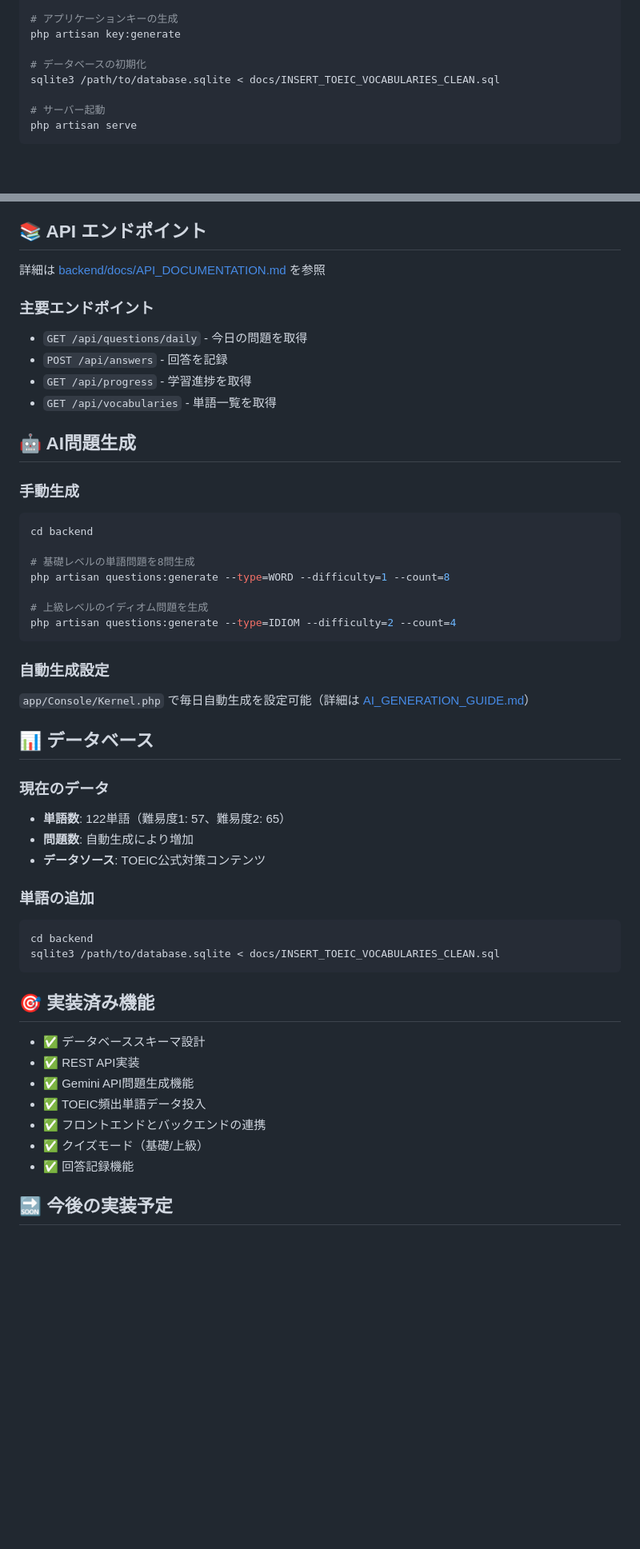
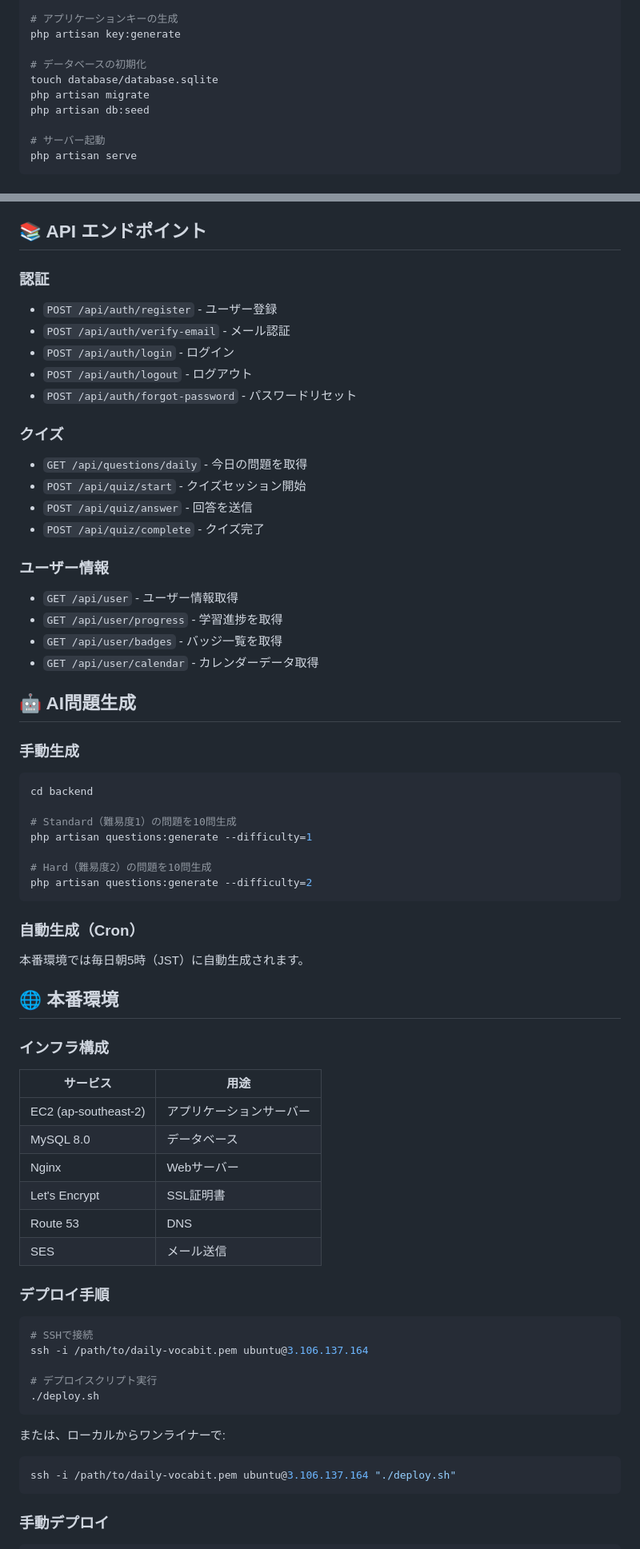
Before and after one commit to AbeShinya-source/daily-vocabit, a Markdown page: README.md, 2 parts joined by grey strips. Shown at 80% size. GitHub-like rendering; blank space fills up the shorter version.

````diff
--- a/README.md
+++ b/README.md
@@ -33,7 +46,9 @@ cp .env.example .env
 php artisan key:generate
 
 # データベースの初期化
-sqlite3 /path/to/database.sqlite < docs/INSERT_TOEIC_VOCABULARIES_CLEAN.sql
+touch database/database.sqlite
+php artisan migrate
+php artisan db:seed
 
 # サーバー起動
 php artisan serve
@@ -57,14 +72,27 @@ npm run dev
 
 ## 📚 API エンドポイント
 
-詳細は [backend/docs/API_DOCUMENTATION.md](backend/docs/API_DOCUMENTATION.md) を参照
+### 認証
 
-### 主要エンドポイント
+- `POST /api/auth/register` - ユーザー登録
+- `POST /api/auth/verify-email` - メール認証
+- `POST /api/auth/login` - ログイン
+- `POST /api/auth/logout` - ログアウト
+- `POST /api/auth/forgot-password` - パスワードリセット
+
+### クイズ
 
 - `GET /api/questions/daily` - 今日の問題を取得
-- `POST /api/answers` - 回答を記録
-- `GET /api/progress` - 学習進捗を取得
-- `GET /api/vocabularies` - 単語一覧を取得
+- `POST /api/quiz/start` - クイズセッション開始
+- `POST /api/quiz/answer` - 回答を送信
+- `POST /api/quiz/complete` - クイズ完了
+
+### ユーザー情報
+
+- `GET /api/user` - ユーザー情報取得
+- `GET /api/user/progress` - 学習進捗を取得
+- `GET /api/user/badges` - バッジ一覧を取得
+- `GET /api/user/calendar` - カレンダーデータ取得
 
 ## 🤖 AI問題生成
 
@@ -73,41 +101,45 @@ npm run dev
 ```bash
 cd backend
 
-# 基礎レベルの単語問題を8問生成
-php artisan questions:generate --type=WORD --difficulty=1 --count=8
+# Standard（難易度1）の問題を10問生成
+php artisan questions:generate --difficulty=1
 
-# 上級レベルのイディオム問題を生成
-php artisan questions:generate --type=IDIOM --difficulty=2 --count=4
+# Hard（難易度2）の問題を10問生成
+php artisan questions:generate --difficulty=2
 ```
 
-### 自動生成設定
+### 自動生成（Cron）
 
-`app/Console/Kernel.php` で毎日自動生成を設定可能（詳細は [AI_GENERATION_GUIDE.md](backend/docs/AI_GENERATION_GUIDE.md)）
+本番環境では毎日朝5時（JST）に自動生成されます。
 
-## 📊 データベース
+## 🌐 本番環境
 
-### 現在のデータ
+### インフラ構成
 
-- **単語数**: 122単語（難易度1: 57、難易度2: 65）
-- **問題数**: 自動生成により増加
-- **データソース**: TOEIC公式対策コンテンツ
+| サービス | 用途 |
+|---------|------|
+| EC2 (ap-southeast-2) | アプリケーションサーバー |
+| MySQL 8.0 | データベース |
+| Nginx | Webサーバー |
+| Let's Encrypt | SSL証明書 |
+| Route 53 | DNS |
+| SES | メール送信 |
 
-### 単語の追加
+### デプロイ手順
 
 ```bash
-cd backend
-sqlite3 /path/to/database.sqlite < docs/INSERT_TOEIC_VOCABULARIES_CLEAN.sql
+# SSHで接続
+ssh -i /path/to/daily-vocabit.pem ubuntu@3.106.137.164
+
+# デプロイスクリプト実行
+./deploy.sh
 ```
 
-## 🎯 実装済み機能
+または、ローカルからワンライナーで:
 
-- ✅ データベーススキーマ設計
-- ✅ REST API実装
-- ✅ Gemini API問題生成機能
-- ✅ TOEIC頻出単語データ投入
-- ✅ フロントエンドとバックエンドの連携
-- ✅ クイズモード（基礎/上級）
-- ✅ 回答記録機能
+```bash
+ssh -i /path/to/daily-vocabit.pem ubuntu@3.106.137.164 "./deploy.sh"
+```
 
-## 🔜 今後の実装予定
+### 手動デプロイ
 
````
Also changed, not shown: other parts of README.md (+62 -23 lines).
